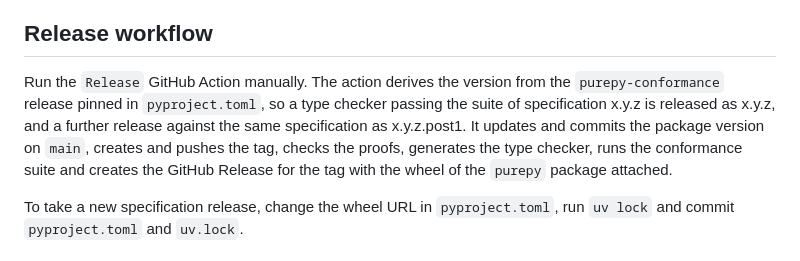
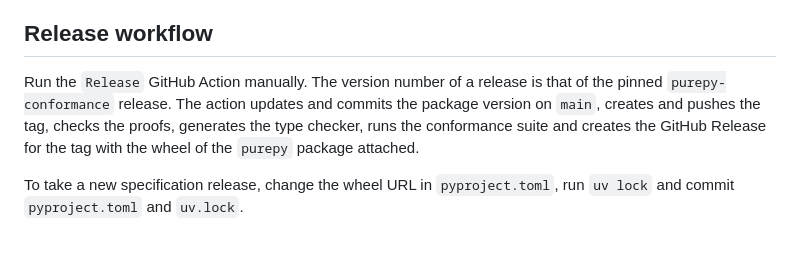
Before and after one commit to pure-py/isabelle-purepy, a Markdown page: README.md, the part around the change. Drawn GitHub-style.

Commit message:
Release section states the version rule only

```diff
--- a/README.md
+++ b/README.md
@@ -73,11 +73,10 @@ After changing dependencies or metadata in `pyproject.toml`, run `uv lock` and c
 
 ## Release workflow
 
-Run the `Release` GitHub Action manually. The action derives the version from the `purepy-conformance` release
-pinned in `pyproject.toml`, so a type checker passing the suite of specification x.y.z is released as x.y.z,
-and a further release against the same specification as x.y.z.post1. It updates and commits the package
-version on `main`, creates and pushes the tag, checks the proofs, generates the type checker, runs the
-conformance suite and creates the GitHub Release for the tag with the wheel of the `purepy` package attached.
+Run the `Release` GitHub Action manually. The version number of a release is that of the pinned
+`purepy-conformance` release. The action updates and commits the package version on `main`, creates and pushes
+the tag, checks the proofs, generates the type checker, runs the conformance suite and creates the GitHub
+Release for the tag with the wheel of the `purepy` package attached.
 
 To take a new specification release, change the wheel URL in `pyproject.toml`, run `uv lock` and commit
 `pyproject.toml` and `uv.lock`.
```
